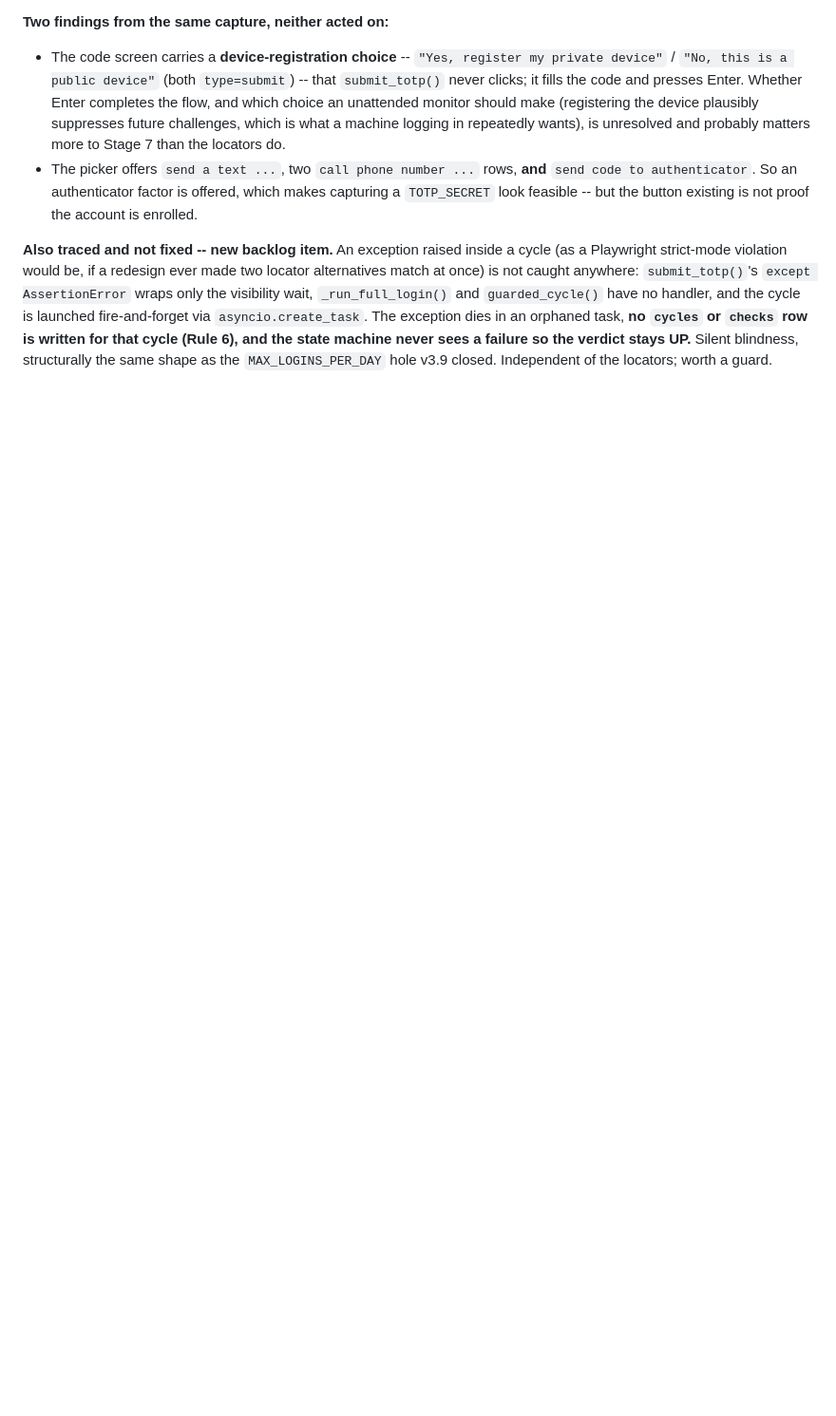
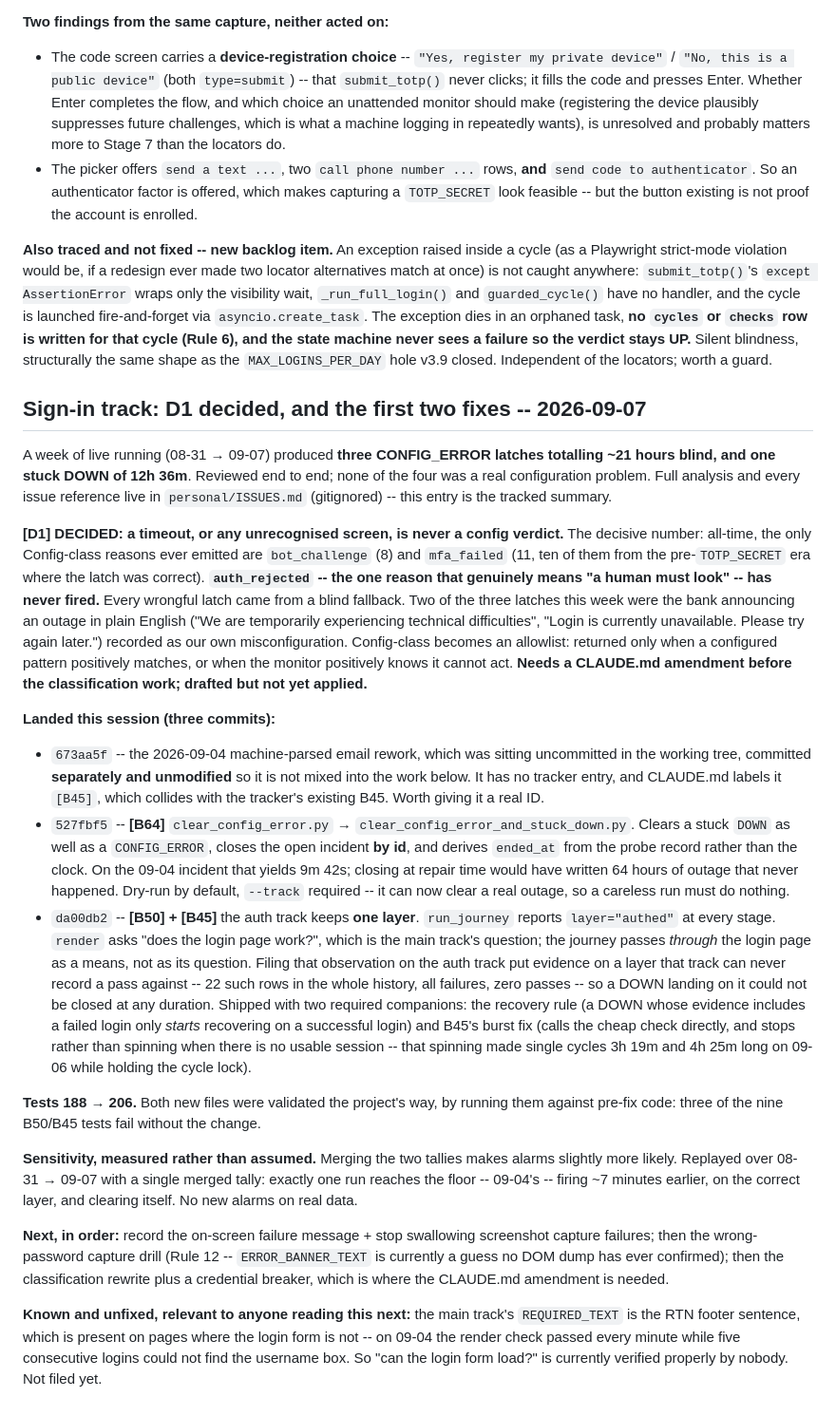
Before and after one commit to dylandgz/Online-Banking-Monitoring-Lite, a Markdown page: PROGRESS.md, the part around the change. Shown at 95% size. GitHub-like rendering; blank space fills up the shorter version.

Commit message:
PROGRESS: D1 decided, B64/B50/B45 landed, sign-in track state of play
Co-Authored-By: Claude Opus 5 <noreply@anthropic.com>

```diff
--- a/PROGRESS.md
+++ b/PROGRESS.md
@@ -565,3 +565,62 @@ Reviewing the above before pushing, the `totp_field()` hedge turned out to be un
 - The picker offers `send a text ...`, two `call phone number ...` rows, **and** `send code to authenticator`. So an authenticator factor is offered, which makes capturing a `TOTP_SECRET` look feasible -- but the button existing is not proof the account is enrolled.
 
 **Also traced and not fixed -- new backlog item.** An exception raised inside a cycle (as a Playwright strict-mode violation would be, if a redesign ever made two locator alternatives match at once) is not caught anywhere: `submit_totp()`'s `except AssertionError` wraps only the visibility wait, `_run_full_login()` and `guarded_cycle()` have no handler, and the cycle is launched fire-and-forget via `asyncio.create_task`. The exception dies in an orphaned task, **no `cycles` or `checks` row is written for that cycle (Rule 6), and the state machine never sees a failure so the verdict stays UP.** Silent blindness, structurally the same shape as the `MAX_LOGINS_PER_DAY` hole v3.9 closed. Independent of the locators; worth a guard.
+
+## Sign-in track: D1 decided, and the first two fixes -- 2026-09-07
+
+A week of live running (08-31 → 09-07) produced **three CONFIG_ERROR latches totalling ~21 hours
+blind, and one stuck DOWN of 12h 36m**. Reviewed end to end; none of the four was a real
+configuration problem. Full analysis and every issue reference live in `personal/ISSUES.md`
+(gitignored) -- this entry is the tracked summary.
+
+**[D1] DECIDED: a timeout, or any unrecognised screen, is never a config verdict.** The decisive
+number: all-time, the only Config-class reasons ever emitted are `bot_challenge` (8) and
+`mfa_failed` (11, ten of them from the pre-`TOTP_SECRET` era where the latch was correct).
+**`auth_rejected` -- the one reason that genuinely means "a human must look" -- has never fired.**
+Every wrongful latch came from a blind fallback. Two of the three latches this week were the bank
+announcing an outage in plain English ("We are temporarily experiencing technical difficulties",
+"Login is currently unavailable. Please try again later.") recorded as our own misconfiguration.
+Config-class becomes an allowlist: returned only when a configured pattern positively matches, or
+when the monitor positively knows it cannot act. **Needs a CLAUDE.md amendment before the
+classification work; drafted but not yet applied.**
+
+**Landed this session (three commits):**
+
+- `673aa5f` -- the 2026-09-04 machine-parsed email rework, which was sitting uncommitted in the
+  working tree, committed **separately and unmodified** so it is not mixed into the work below.
+  It has no tracker entry, and CLAUDE.md labels it `[B45]`, which collides with the tracker's
+  existing B45. Worth giving it a real ID.
+- `527fbf5` -- **[B64]** `clear_config_error.py` → `clear_config_error_and_stuck_down.py`. Clears
+  a stuck `DOWN` as well as a `CONFIG_ERROR`, closes the open incident **by id**, and derives
+  `ended_at` from the probe record rather than the clock. On the 09-04 incident that yields
+  9m 42s; closing at repair time would have written 64 hours of outage that never happened.
+  Dry-run by default, `--track` required -- it can now clear a real outage, so a careless run
+  must do nothing.
+- `da00db2` -- **[B50] + [B45]** the auth track keeps **one layer**. `run_journey` reports
+  `layer="authed"` at every stage. `render` asks "does the login page work?", which is the main
+  track's question; the journey passes *through* the login page as a means, not as its question.
+  Filing that observation on the auth track put evidence on a layer that track can never record a
+  pass against -- 22 such rows in the whole history, all failures, zero passes -- so a DOWN
+  landing on it could not be closed at any duration. Shipped with two required companions: the
+  recovery rule (a DOWN whose evidence includes a failed login only *starts* recovering on a
+  successful login) and B45's burst fix (calls the cheap check directly, and stops rather than
+  spinning when there is no usable session -- that spinning made single cycles 3h 19m and 4h 25m
+  long on 09-06 while holding the cycle lock).
+
+**Tests 188 → 206.** Both new files were validated the project's way, by running them against
+pre-fix code: three of the nine B50/B45 tests fail without the change.
+
+**Sensitivity, measured rather than assumed.** Merging the two tallies makes alarms slightly more
+likely. Replayed over 08-31 → 09-07 with a single merged tally: exactly one run reaches the floor
+-- 09-04's -- firing ~7 minutes earlier, on the correct layer, and clearing itself. No new alarms
+on real data.
+
+**Next, in order:** record the on-screen failure message + stop swallowing screenshot capture
+failures; then the wrong-password capture drill (Rule 12 -- `ERROR_BANNER_TEXT` is currently a
+guess no DOM dump has ever confirmed); then the classification rewrite plus a credential breaker,
+which is where the CLAUDE.md amendment is needed.
+
+**Known and unfixed, relevant to anyone reading this next:** the main track's `REQUIRED_TEXT` is
+the RTN footer sentence, which is present on pages where the login form is not -- on 09-04 the
+render check passed every minute while five consecutive logins could not find the username box.
+So "can the login form load?" is currently verified properly by nobody. Not filed yet.
```
